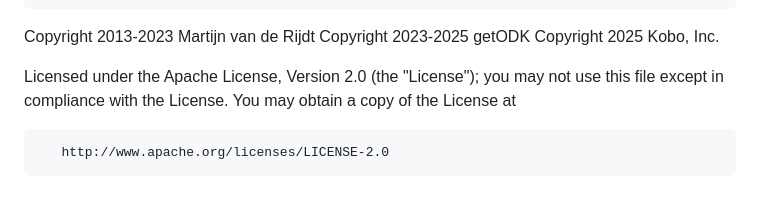
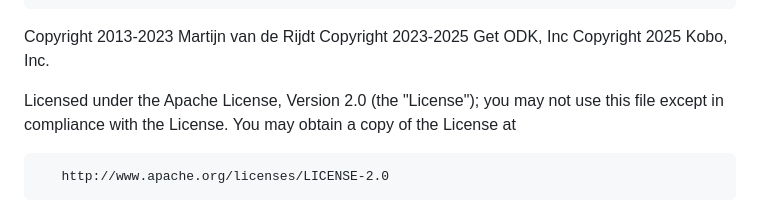
Before and after one commit to enketo/enketo-website, a Markdown page: LICENSE.md, the part around the change. GitHub-like rendering.

Commit message:
docs: clarify Get ODK, Inc

```diff
--- a/LICENSE.md
+++ b/LICENSE.md
@@ -187,7 +187,7 @@
       identification within third-party archives.
 
    Copyright 2013-2023 Martijn van de Rijdt
-   Copyright 2023-2025 getODK
+   Copyright 2023-2025 Get ODK, Inc
    Copyright 2025 Kobo, Inc.
 
    Licensed under the Apache License, Version 2.0 (the "License");
```
